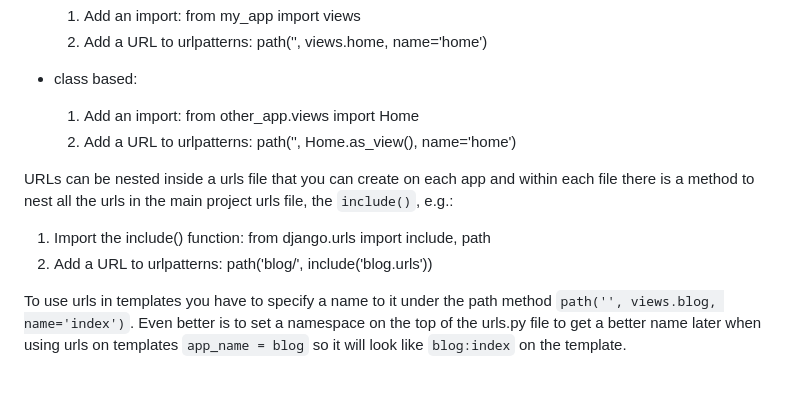
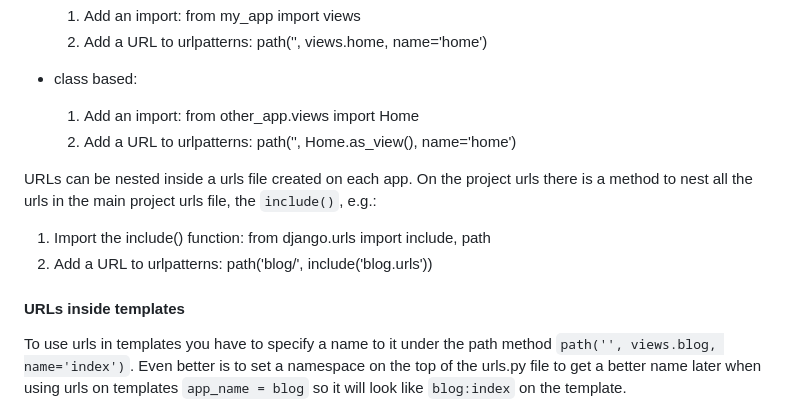
Before and after one commit to gaaiuss/django-study, a Markdown page: README.md, the part around one of its changes. Drawn GitHub-style; blank space fills up the shorter version.

```diff
--- a/README.md
+++ b/README.md
@@ -33,12 +33,14 @@ The apps URLs point to a view that can be:
   1. Add an import: from other_app.views import Home
   2. Add a URL to urlpatterns: path('', Home.as_view(), name='home')
 
-URLs can be nested inside a urls file that you can create on each app and within
-each file there is a method to nest all the urls in the main project urls file,
+URLs can be nested inside a urls file created on each app. On the project urls
+there is a method to nest all the urls in the main project urls file,
 the `include()`, e.g.:
 
 1. Import the include() function: from django.urls import include, path
 2. Add a URL to urlpatterns: path('blog/', include('blog.urls'))
+
+#### URLs inside templates
 
 To use urls in templates you have to specify a name to it under the path method
 `path('', views.blog, name='index')`. Even better is to set a namespace on the
```
Also changed, not shown: other parts of README.md (+56 -5 lines).
